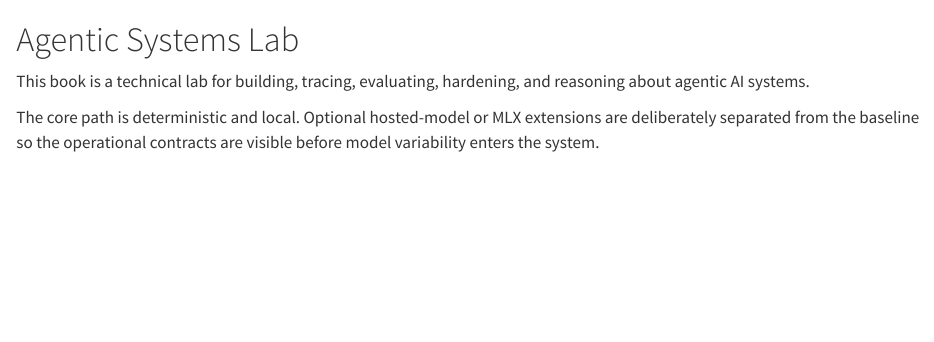
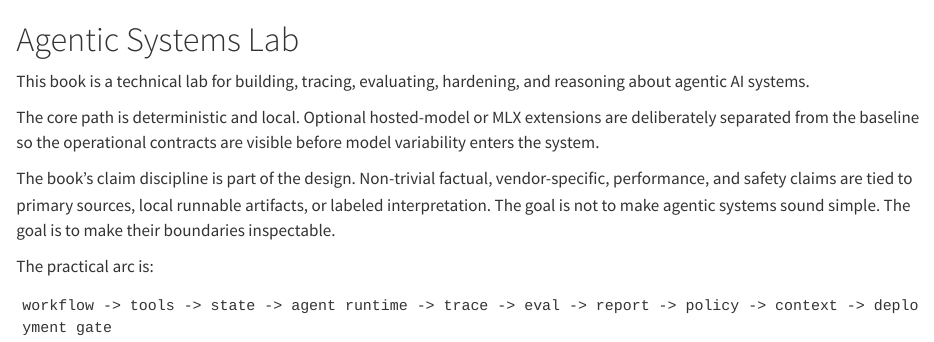
Before and after one commit to shizheng-rlfresh/sz-agent-lab, a Quarto document (index.qmd): the page in a window 1100 px wide, from its top. Rendered offline with R 4.5, knitr and Pandoc in place of Quarto, with nearby package versions.

Commit message:
Align README with expanded book

````diff
--- a/index.qmd
+++ b/index.qmd
@@ -3,3 +3,11 @@
 This book is a technical lab for building, tracing, evaluating, hardening, and reasoning about agentic AI systems.
 
 The core path is deterministic and local. Optional hosted-model or MLX extensions are deliberately separated from the baseline so the operational contracts are visible before model variability enters the system.
+
+The book's claim discipline is part of the design. Non-trivial factual, vendor-specific, performance, and safety claims are tied to primary sources, local runnable artifacts, or labeled interpretation. The goal is not to make agentic systems sound simple. The goal is to make their boundaries inspectable.
+
+The practical arc is:
+
+```text
+workflow -> tools -> state -> agent runtime -> trace -> eval -> report -> policy -> context -> deployment gate
+```
````
Also changed, not shown: README.md.
